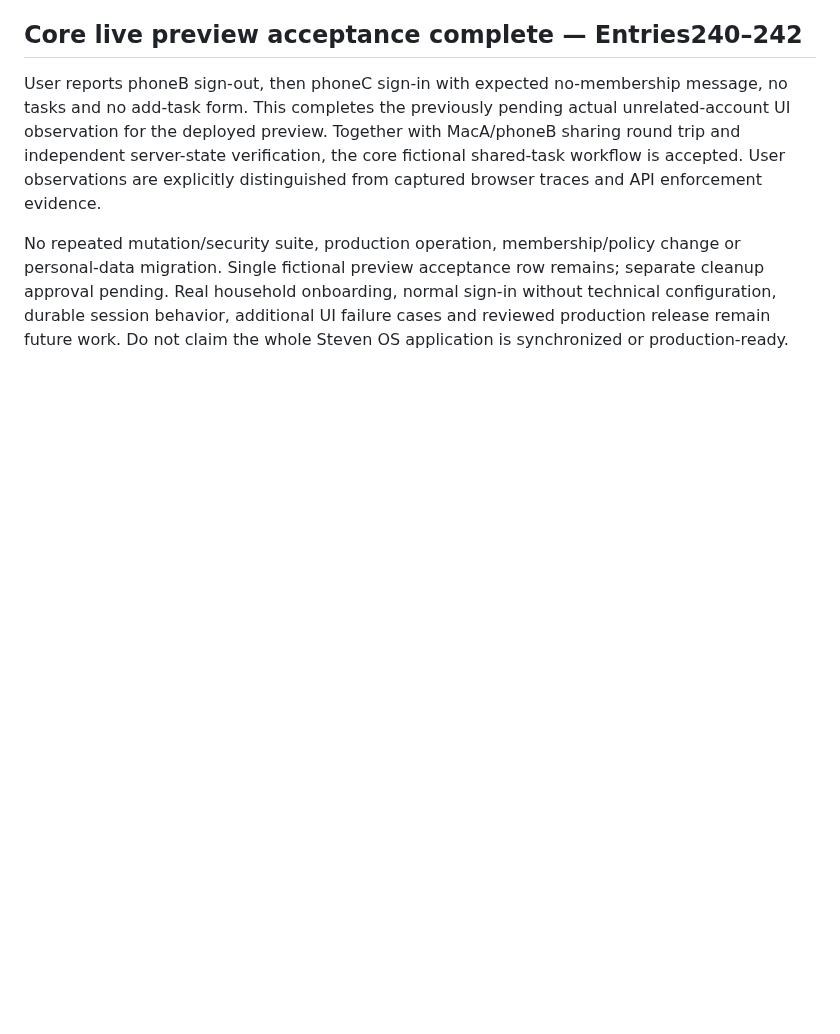
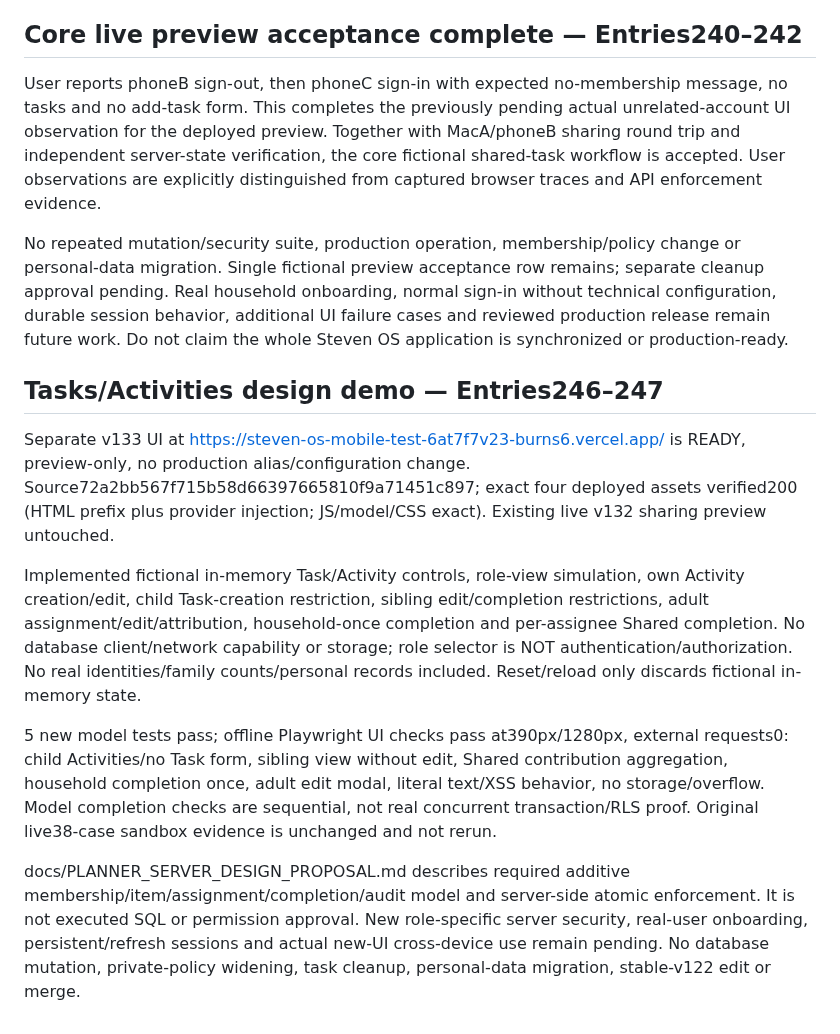
Before and after one commit to BurnsSquad/steven-os-mobile-test, a Markdown page: docs/SECURITY_TEST_REPORT.md, the part around the change. Drawn GitHub-style; blank space fills up the shorter version.

Commit message:
Record planner demo verification and unimplemented server boundaries

```diff
--- a/docs/SECURITY_TEST_REPORT.md
+++ b/docs/SECURITY_TEST_REPORT.md
@@ -170,3 +170,14 @@ The new preview test row remains; cleanup not approved. Previous three-row clean
 User reports phoneB sign-out, then phoneC sign-in with expected no-membership message, no tasks and no add-task form. This completes the previously pending actual unrelated-account UI observation for the deployed preview. Together with MacA/phoneB sharing round trip and independent server-state verification, the core fictional shared-task workflow is accepted. User observations are explicitly distinguished from captured browser traces and API enforcement evidence.
 
 No repeated mutation/security suite, production operation, membership/policy change or personal-data migration. Single fictional preview acceptance row remains; separate cleanup approval pending. Real household onboarding, normal sign-in without technical configuration, durable session behavior, additional UI failure cases and reviewed production release remain future work. Do not claim the whole Steven OS application is synchronized or production-ready.
+
+
+## Tasks/Activities design demo — Entries246–247
+
+Separate v133 UI at https://steven-os-mobile-test-6at7f7v23-burns6.vercel.app/ is READY, preview-only, no production alias/configuration change. Source72a2bb567f715b58d66397665810f9a71451c897; exact four deployed assets verified200 (HTML prefix plus provider injection; JS/model/CSS exact). Existing live v132 sharing preview untouched.
+
+Implemented fictional in-memory Task/Activity controls, role-view simulation, own Activity creation/edit, child Task-creation restriction, sibling edit/completion restrictions, adult assignment/edit/attribution, household-once completion and per-assignee Shared completion. No database client/network capability or storage; role selector is NOT authentication/authorization. No real identities/family counts/personal records included. Reset/reload only discards fictional in-memory state.
+
+5 new model tests pass; offline Playwright UI checks pass at390px/1280px, external requests0: child Activities/no Task form, sibling view without edit, Shared contribution aggregation, household completion once, adult edit modal, literal text/XSS behavior, no storage/overflow. Model completion checks are sequential, not real concurrent transaction/RLS proof. Original live38-case sandbox evidence is unchanged and not rerun.
+
+docs/PLANNER_SERVER_DESIGN_PROPOSAL.md describes required additive membership/item/assignment/completion/audit model and server-side atomic enforcement. It is not executed SQL or permission approval. New role-specific server security, real-user onboarding, persistent/refresh sessions and actual new-UI cross-device use remain pending. No database mutation, private-policy widening, task cleanup, personal-data migration, stable-v122 edit or merge.
```
